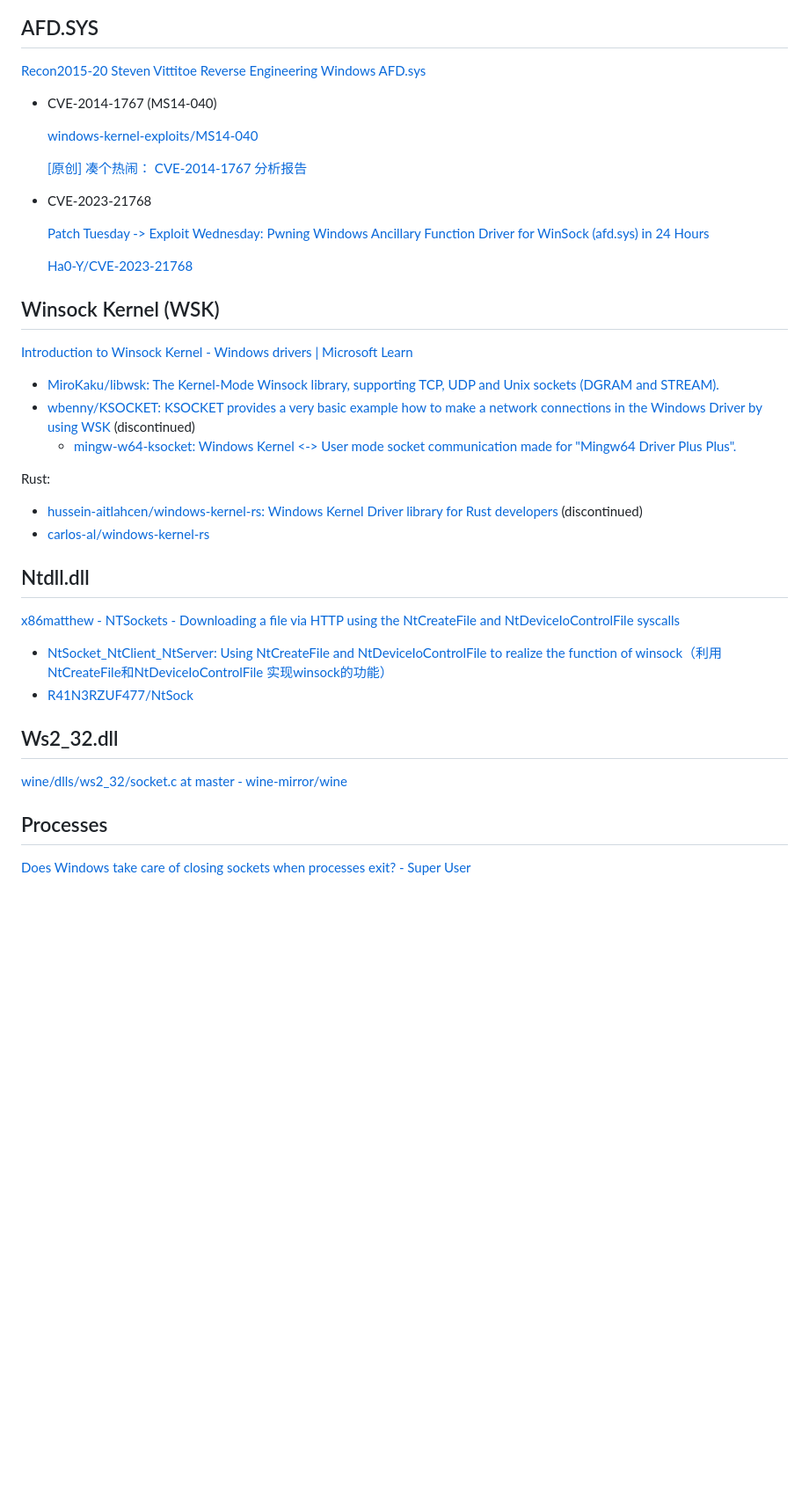
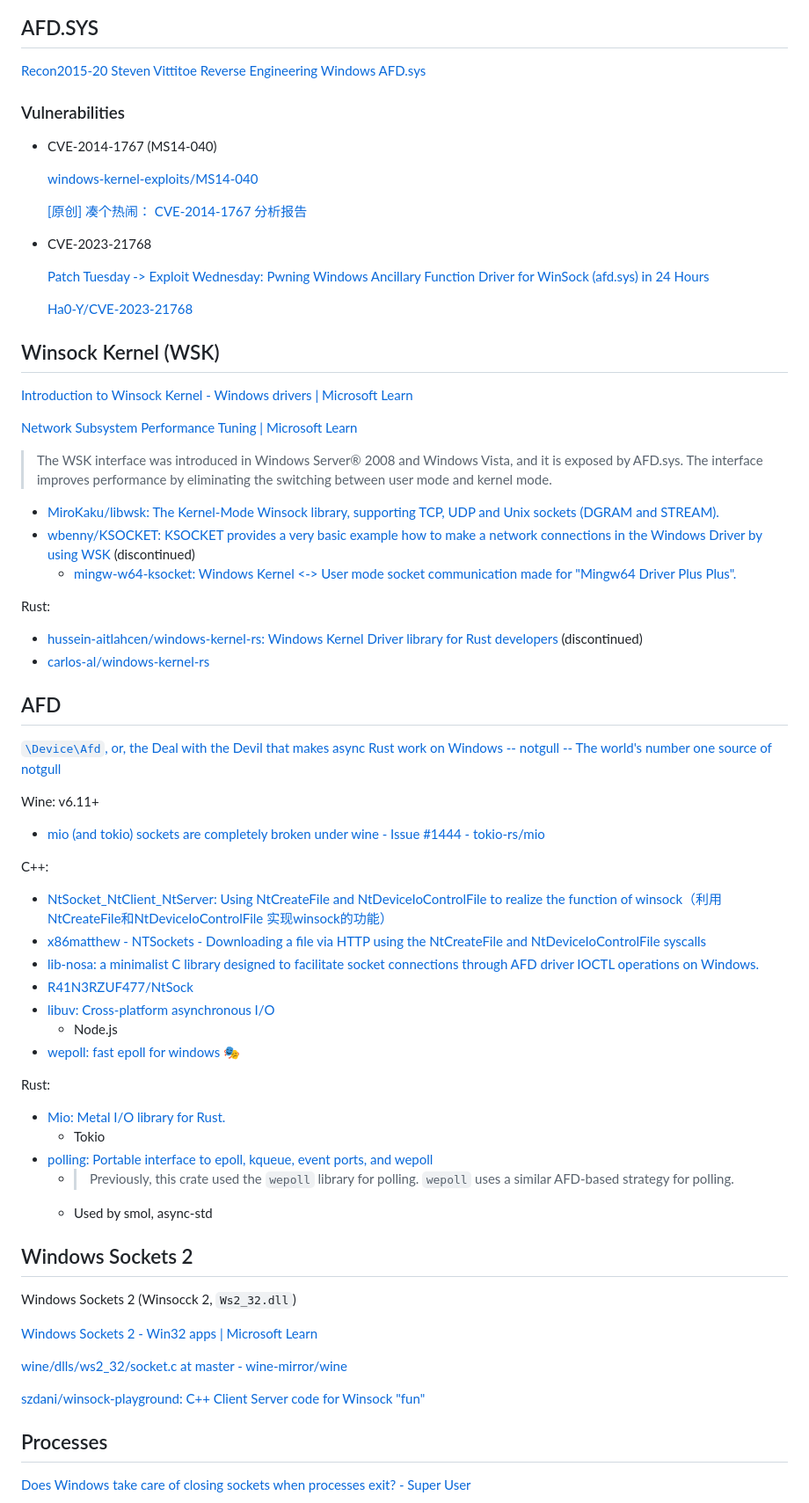
Before and after one commit to Chaoses-Ib/Networks, a Markdown page: OS/Windows/Winsock.md, the part around the change. Shown at 88% size. GitHub-like rendering; blank space fills up the shorter version.

Commit message:
OS: Windows: Winsock: AFD: Update C++ and add Rust libraries

```diff
--- a/OS/Windows/Winsock.md
+++ b/OS/Windows/Winsock.md
@@ -6,6 +6,7 @@
 ## AFD.SYS
 [Recon2015-20 Steven Vittitoe Reverse Engineering Windows AFD.sys](https://recon.cx/2015/slides/recon2015-20-steven-vittitoe-Reverse-Engineering-Windows-AFD-sys.pdf)
 
+### Vulnerabilities
 - CVE-2014-1767 (MS14-040)
 
   [windows-kernel-exploits/MS14-040](https://github.com/SecWiki/windows-kernel-exploits/blob/master/MS14-040/README.md)
@@ -21,6 +22,9 @@
 ## Winsock Kernel (WSK)
 [Introduction to Winsock Kernel - Windows drivers | Microsoft Learn](https://learn.microsoft.com/en-us/windows-hardware/drivers/network/introduction-to-winsock-kernel)
 
+[Network Subsystem Performance Tuning | Microsoft Learn](https://learn.microsoft.com/en-us/previous-versions/windows/it-pro/windows-server-2012-r2-and-2012/jj574169(v=ws.11))
+> The WSK interface was introduced in Windows Server® 2008 and Windows Vista, and it is exposed by AFD.sys. The interface improves performance by eliminating the switching between user mode and kernel mode.
+
 - [MiroKaku/libwsk: The Kernel-Mode Winsock library, supporting TCP, UDP and Unix sockets (DGRAM and STREAM).](https://github.com/MiroKaku/libwsk)
 - [wbenny/KSOCKET: KSOCKET provides a very basic example how to make a network connections in the Windows Driver by using WSK](https://github.com/wbenny/KSOCKET) (discontinued)
   - [mingw-w64-ksocket: Windows Kernel <-> User mode socket communication made for "Mingw64 Driver Plus Plus".](https://github.com/utoni/mingw-w64-ksocket)
@@ -29,14 +33,36 @@ Rust:
 - [hussein-aitlahcen/windows-kernel-rs: Windows Kernel Driver library for Rust developers](https://github.com/hussein-aitlahcen/windows-kernel-rs) (discontinued)
 - [carlos-al/windows-kernel-rs](https://github.com/carlos-al/windows-kernel-rs)
 
-## Ntdll.dll
-[x86matthew - NTSockets - Downloading a file via HTTP using the NtCreateFile and NtDeviceIoControlFile syscalls](https://www.x86matthew.com/view_post?id=ntsockets)
+## AFD
+[`\Device\Afd`, or, the Deal with the Devil that makes async Rust work on Windows -- notgull -- The world's number one source of notgull](https://notgull.net/device-afd/)
 
+Wine: v6.11+
+- [mio (and tokio) sockets are completely broken under wine - Issue #1444 - tokio-rs/mio](https://github.com/tokio-rs/mio/issues/1444#issuecomment-867685922)
+
+C++:
 - [NtSocket\_NtClient\_NtServer: Using NtCreateFile and NtDeviceIoControlFile to realize the function of winsock（利用NtCreateFile和NtDeviceIoControlFile 实现winsock的功能）](https://github.com/A-Normal-User/NtSocket_NtClient_NtServer)
+- [x86matthew - NTSockets - Downloading a file via HTTP using the NtCreateFile and NtDeviceIoControlFile syscalls](https://www.x86matthew.com/view_post?id=ntsockets)
+- [lib-nosa: a minimalist C library designed to facilitate socket connections through AFD driver IOCTL operations on Windows.](https://github.com/ViperXSecurity/lib-nosa)
 - [R41N3RZUF477/NtSock](https://github.com/R41N3RZUF477/NtSock)
+- [libuv: Cross-platform asynchronous I/O](https://github.com/libuv/libuv)
+  - Node.js
+- [wepoll: fast epoll for windows 🎭](https://github.com/piscisaureus/wepoll)
 
-## Ws2_32.dll
+Rust:
+- [Mio: Metal I/O library for Rust.](https://github.com/tokio-rs/mio)
+  - Tokio
+- [polling: Portable interface to epoll, kqueue, event ports, and wepoll](https://github.com/smol-rs/polling)
+  - > Previously, this crate used the `wepoll` library for polling. `wepoll` uses a similar AFD-based strategy for polling.
+  - Used by smol, async-std
+
+## Windows Sockets 2
+Windows Sockets 2 (Winsocck 2, `Ws2_32.dll`)
+
+[Windows Sockets 2 - Win32 apps | Microsoft Learn](https://learn.microsoft.com/en-us/windows/win32/winsock/windows-sockets-start-page-2)
+
 [wine/dlls/ws2\_32/socket.c at master - wine-mirror/wine](https://github.com/wine-mirror/wine/blob/master/dlls/ws2_32/socket.c)
+
+[szdani/winsock-playground: C++ Client Server code for Winsock "fun"](https://github.com/szdani/winsock-playground)
 
 ## Processes
 [Does Windows take care of closing sockets when processes exit? - Super User](https://superuser.com/questions/375604/does-windows-take-care-of-closing-sockets-when-processes-exit)
```
